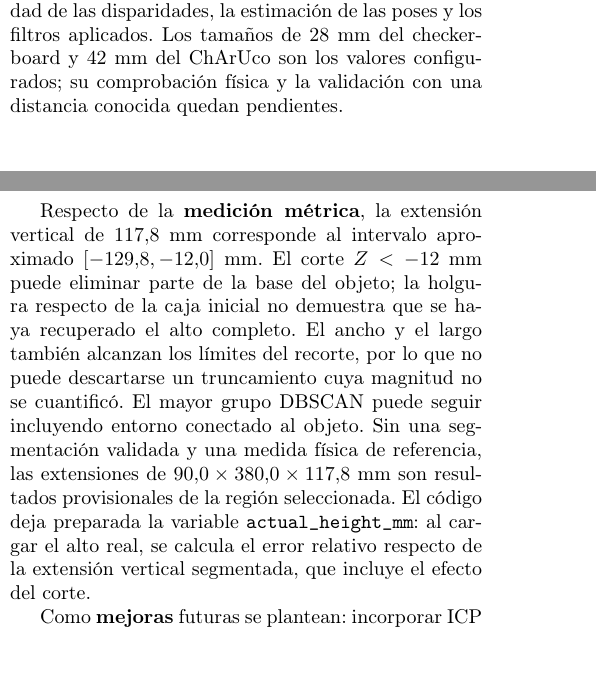
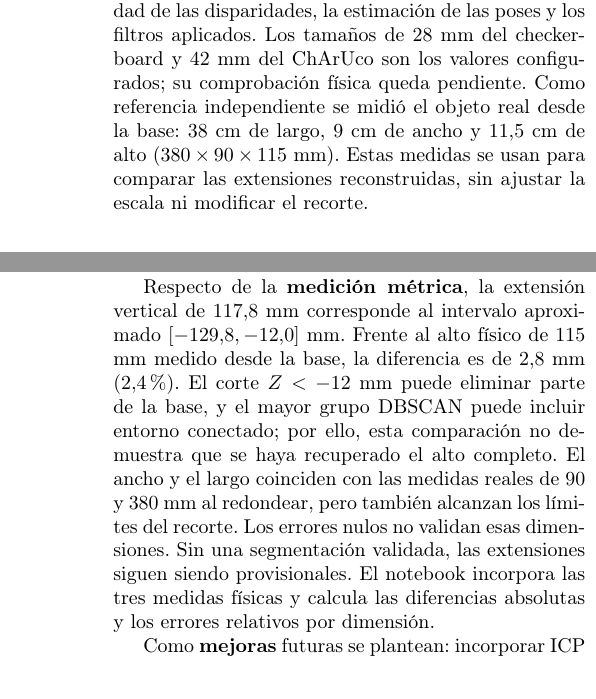
Before and after one commit to catahirsch/Vision-Artificial-TP2, a LaTeX paper (report/patruno_hirsch_kneipp-tp2-informe.tex): two parts of the columns of pages 3 and 7 of 7 before the commit and two parts of the columns of pages 4 and 7 of 7 after it, joined at a grey line, cut so that both start at the same text, the shorter picture padded with empty space. Compiled offline with pdfLaTeX.

Commit message:
agregué los valores reales

```diff
--- a/report/patruno_hirsch_kneipp-tp2-informe.tex
+++ b/report/patruno_hirsch_kneipp-tp2-informe.tex
@@ -308,7 +310,10 @@ $42$ mm de lado. Para que las nubes locales y las poses sean compatibles, las un
 ser consistentes. Las dimensiones obtenidas se interpretan como estimaciones del tamaño del objeto y su precisión depende de la
 calibración, la calidad de las disparidades, la estimación de las poses y los filtros aplicados.
 Los tamaños de 28 mm del checkerboard y 42 mm del ChArUco son los valores configurados;
-su comprobación física y la validación con una distancia conocida quedan pendientes.
+su comprobación física queda pendiente. Como referencia independiente se midió el objeto real
+desde la base: $38$ cm de largo, $9$ cm de ancho y $11.5$ cm de alto
+($380\times90\times115$ mm). Estas medidas se usan para comparar las extensiones
+reconstruidas, sin ajustar la escala ni modificar el recorte.
 
 \section{Resultados y Discusión}
 
@@ -591,0 +605,12 @@ resultado cualitativo.
+Respecto de la \textbf{medición métrica}, la extensión vertical de $117.8$ mm corresponde
+al intervalo aproximado $[-129.8,-12.0]$ mm. Frente al alto físico de $115$ mm medido
+desde la base, la diferencia es de $2.8$ mm ($2.4\%$). El corte $Z<-12$ mm puede
+eliminar parte de la base, y el mayor grupo DBSCAN puede incluir entorno conectado;
+por ello, esta comparación no demuestra que se haya recuperado el alto completo.
+El ancho y el largo coinciden con las medidas reales de $90$ y $380$ mm al redondear,
+pero también alcanzan los límites del recorte. Los errores nulos no validan esas
+dimensiones. Sin una segmentación validada, las extensiones siguen siendo provisionales.
+El notebook incorpora las tres medidas físicas y calcula las diferencias absolutas y
+los errores relativos por dimensión.
+
+Como \textbf{mejoras} futuras se plantean: incorporar ICP para refinar el registro entre nubes,
@@ -599,16 +629,3 @@ resultado cualitativo.
     \label{fig:malla_poisson}
 \end{figure}
 
-Respecto de la \textbf{medición métrica}, la extensión vertical de $117.8$ mm corresponde
-al intervalo aproximado $[-129.8,-12.0]$ mm. El corte $Z<-12$ mm puede eliminar parte
-de la base del objeto; la holgura respecto de la caja inicial no demuestra que se haya
-recuperado el alto completo. El ancho y el largo también alcanzan los límites del recorte,
-por lo que no puede descartarse un truncamiento cuya magnitud no se cuantificó. El mayor
-grupo DBSCAN puede seguir incluyendo entorno conectado al objeto. Sin una segmentación
-validada y una medida física de referencia, las extensiones de
-$90.0\times380.0\times117.8$~mm son resultados provisionales de la región seleccionada.
-El código deja preparada la variable \texttt{actual\_height\_mm}: al cargar el alto real,
-se calcula el error relativo respecto de la extensión vertical segmentada, que incluye
-el efecto del corte.
-
-Como \textbf{mejoras} futuras se plantean: incorporar ICP para refinar el registro entre nubes,
```
Also changed, not shown: README.md, report/patruno_hirsch_kneipp-tp2-informe.tex (42 more changed lines), 2 other files.
